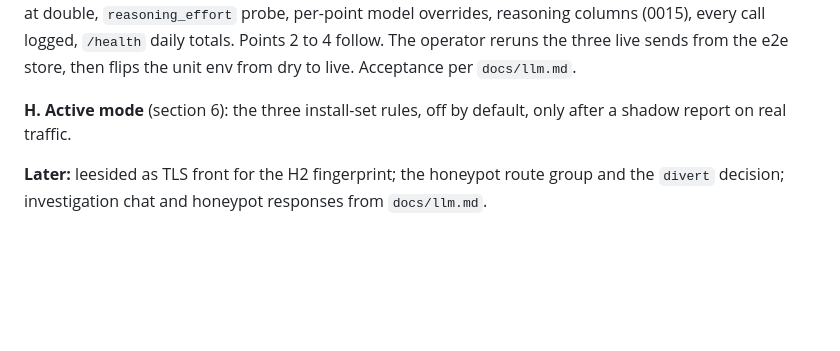
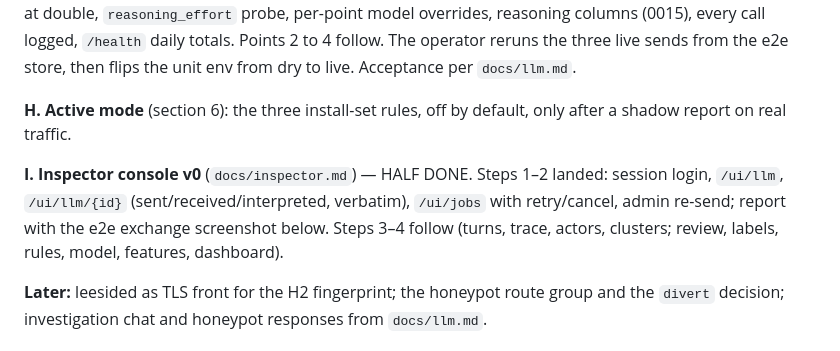
Before and after one commit to MassvHalo/Leeside, a Markdown page: docs/handoff.md, the part around one of its changes. Drawn GitHub-style; blank space fills up the shorter version.

Commit message:
docs: handoff sections 3 and 6 tick the inspector step 2

```diff
--- a/docs/handoff.md
+++ b/docs/handoff.md
@@ -79,6 +79,8 @@ Each item ends with a report. Items A and B can interleave if the tap is waiting
 
 **H. Active mode** (section 6): the three install-set rules, off by default, only after a shadow report on real traffic.
 
+**I. Inspector console v0** (`docs/inspector.md`) — HALF DONE. Steps 1–2 landed: session login, `/ui/llm`, `/ui/llm/{id}` (sent/received/interpreted, verbatim), `/ui/jobs` with retry/cancel, admin re-send; report with the e2e exchange screenshot below. Steps 3–4 follow (turns, trace, actors, clusters; review, labels, rules, model, features, dashboard).
+
 **Later:** leesided as TLS front for the H2 fingerprint; the honeypot route group and the `divert` decision; investigation chat and honeypot responses from `docs/llm.md`.
 
 ## 7. Operator checklist (not yours; listed so you can reference it)
```
Also changed, not shown: other parts of docs/handoff.md (+1 -1 lines).
